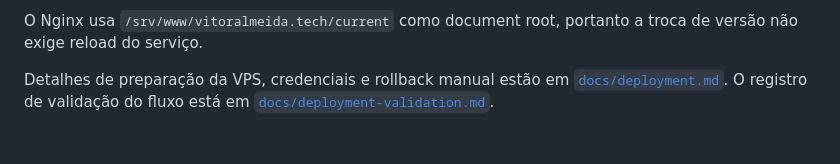
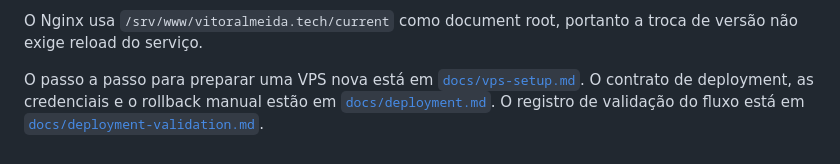
Before and after one commit to vitoraalmeida/vitoralmeida.tech, a Markdown page: README.md, the part around the change. Rendered like a GitHub page.

Commit message:
docs: add VPS deployment setup guide

```diff
--- a/README.md
+++ b/README.md
@@ -261,6 +261,8 @@ O script Python de deployment:
 O Nginx usa `/srv/www/vitoralmeida.tech/current` como document root, portanto a
 troca de versão não exige reload do serviço.
 
-Detalhes de preparação da VPS, credenciais e rollback manual estão em
-[`docs/deployment.md`](docs/deployment.md). O registro de validação do fluxo está
-em [`docs/deployment-validation.md`](docs/deployment-validation.md).
+O passo a passo para preparar uma VPS nova está em
+[`docs/vps-setup.md`](docs/vps-setup.md). O contrato de deployment, as
+credenciais e o rollback manual estão em
+[`docs/deployment.md`](docs/deployment.md). O registro de validação do fluxo
+está em [`docs/deployment-validation.md`](docs/deployment-validation.md).
```
Also changed, not shown: docs/deployment.md (+4 -0 lines), docs/vps-setup.md (added, +303 -0 lines).
